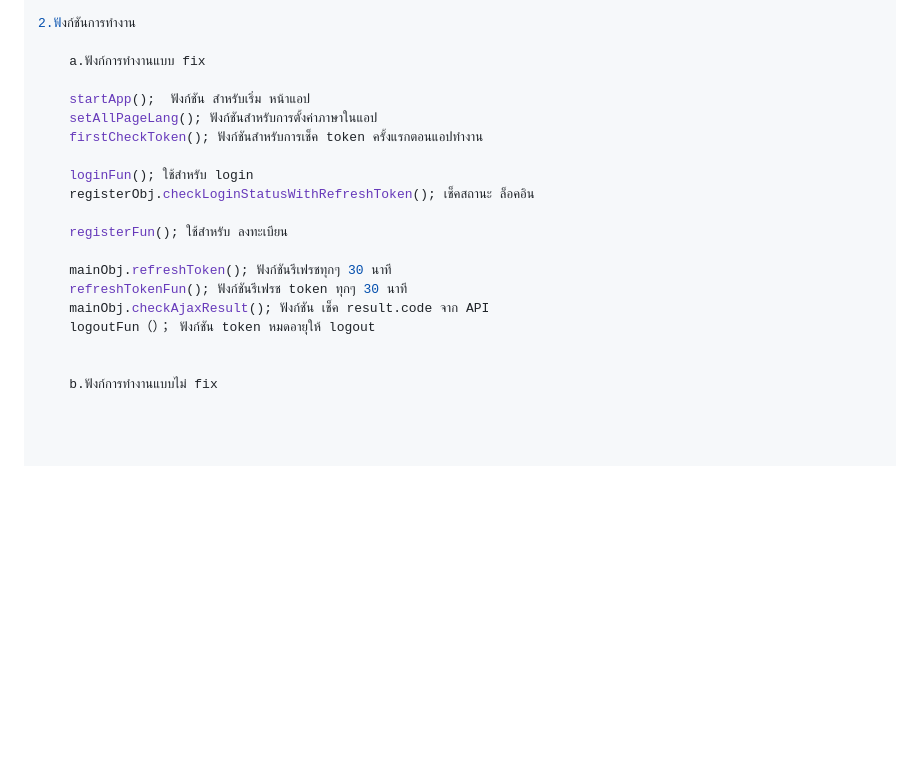
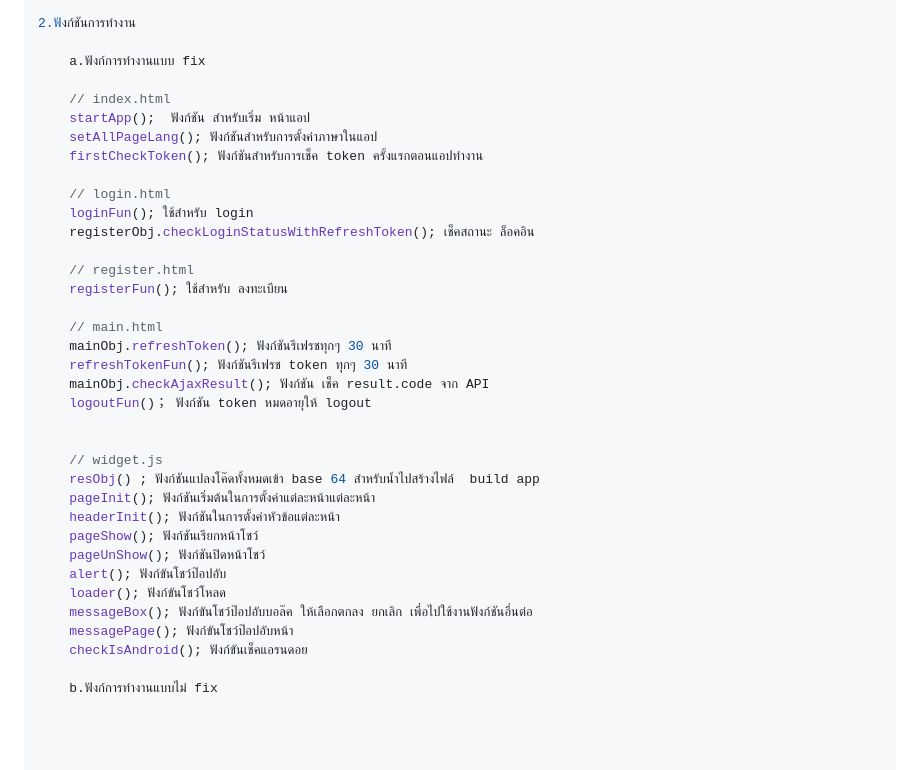
Before and after one commit to ThanaponJaiauea/TutorialPc, a Markdown page: README.md, the part around the change. Rendered like a GitHub page; blank space fills up the shorter version.

Commit message:
ีupdate

```diff
--- a/README.md
+++ b/README.md
@@ -75,20 +75,36 @@ h，弹窗编写模式；(โหมดการเขียนหน้าต่
 
     a.ฟังก์การทำงานแบบ fix
 
+    // index.html
     startApp();  ฟังก์ชัน สำหรับเริ่ม หน้าแอป
     setAllPageLang(); ฟังก์ชันสำหรับการตั้งค่าภาษาในแอป
     firstCheckToken(); ฟังก์ชันสำหรับการเช็ค token ครั้งแรกตอนแอปทำงาน
 
+    // login.html
     loginFun(); ใช้สำหรับ login
     registerObj.checkLoginStatusWithRefreshToken(); เช็คสถานะ ล็อคอิน
 
+    // register.html
     registerFun(); ใช้สำหรับ ลงทะเบียน
 
+    // main.html
     mainObj.refreshToken(); ฟังก์ชันรีเฟรชทุกๆ 30 นาที
     refreshTokenFun(); ฟังก์ชันรีเฟรช token ทุกๆ 30 นาที
     mainObj.checkAjaxResult(); ฟังก์ชัน เช็ค result.code จาก API
-    logoutFun（）； ฟังก์ชัน token หมดอายุให้ logout
-
+    logoutFun()； ฟังก์ชัน token หมดอายุให้ logout
+
+
+    // widget.js
+    resObj() ; ฟังก์ชันแปลงโค๊ดทั้งหมดเข้า base 64 สำหรับน้ำไปสร้างไฟล์  build app
+    pageInit(); ฟังก์ชันเริ่มต้นในการตั้งค่าแต่ละหน้าแต่ละหน้า
+    headerInit(); ฟังก์ชันในการตั้งค่าหัวข้อแต่ละหน้า
+    pageShow(); ฟังก์ชันเรียกหน้าโชว์
+    pageUnShow(); ฟังก์ชันปิดหน้าโชว์
+    alert(); ฟังก์ขันโชว์ป๊อปอับ
+    loader(); ฟังก์ขันโชว์โหลด
+    messageBox(); ฟังก์ขันโชว์ป๊อปอับบอล๊ค ให้เลือกตกลง ยกเลิก เพื่อไปใช้งานฟังก์ชันอื่นต่อ
+    messagePage(); ฟังก์ขันโชว์ป๊อปอับหน้า
+    checkIsAndroid(); ฟังก์ขันเช็คแอรนดอย
 
     b.ฟังก์การทำงานแบบไม่ fix
 
```
